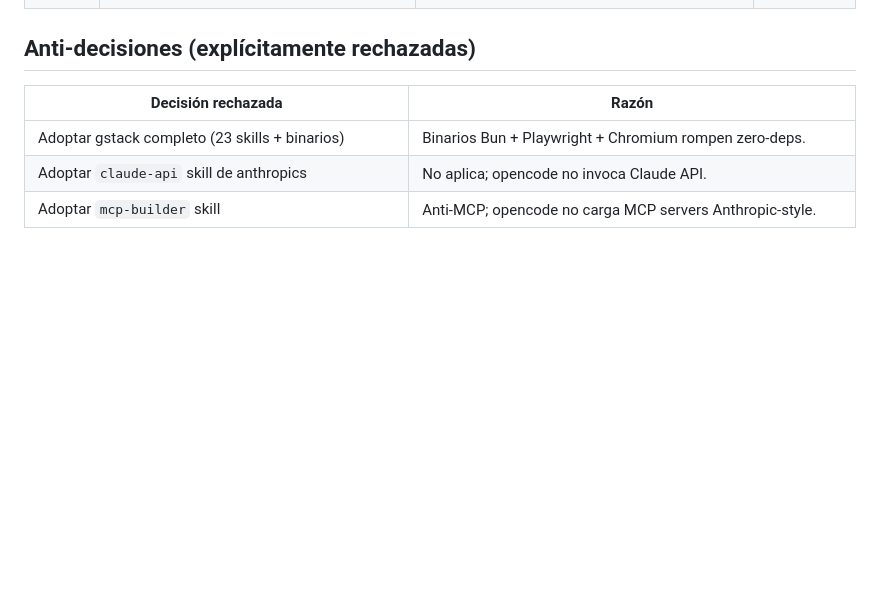
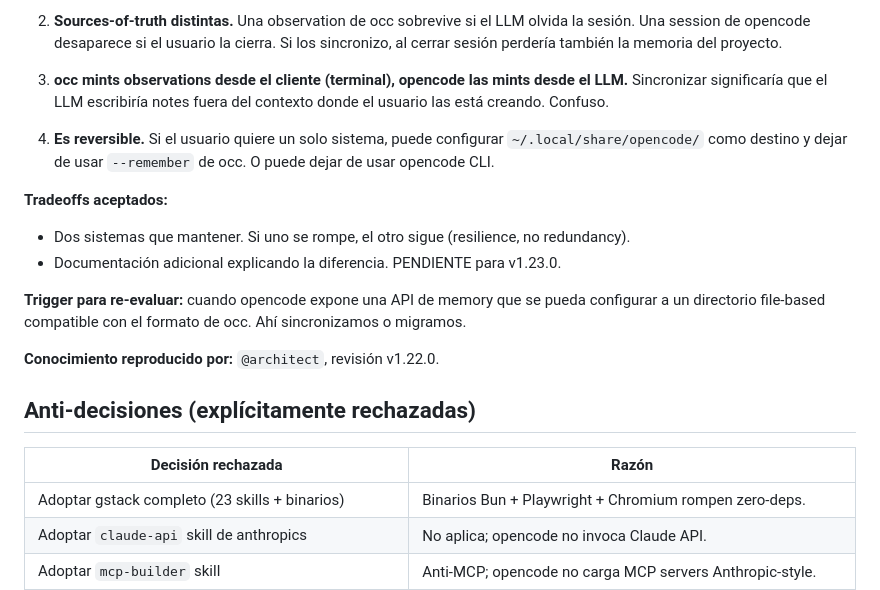
Before and after one commit to isnardokun/opencode-global-config, a Markdown page: docs/DECISIONS.md, the part around one of its changes. Rendered like a GitHub page; blank space fills up the shorter version.

```diff
--- a/docs/DECISIONS.md
+++ b/docs/DECISIONS.md
@@ -27,3 +70,18 @@ Este documento registra las decisiones arquitectónicas y de diseño tomadas par
+2. **Sources-of-truth distintas.** Una observation de occ sobrevive si el LLM olvida la sesión. Una session de opencode desaparece si el usuario la cierra. Si los sincronizo, al cerrar sesión perdería también la memoria del proyecto.
+
+3. **occ mints observations desde el cliente (terminal), opencode las mints desde el LLM.** Sincronizar significaría que el LLM escribiría notes fuera del contexto donde el usuario las está creando. Confuso.
+
+4. **Es reversible.** Si el usuario quiere un solo sistema, puede configurar `~/.local/share/opencode/` como destino y dejar de usar `--remember` de occ. O puede dejar de usar opencode CLI.
+
+**Tradeoffs aceptados:**
+
+- Dos sistemas que mantener. Si uno se rompe, el otro sigue (resilience, no redundancy).
+- Documentación adicional explicando la diferencia. PENDIENTE para v1.23.0.
+
+**Trigger para re-evaluar:** cuando opencode expone una API de memory que se pueda configurar a un directorio file-based compatible con el formato de occ. Ahí sincronizamos o migramos.
+
+**Conocimiento reproducido por:** `@architect`, revisión v1.22.0.
+
 
 ## Anti-decisiones (explícitamente rechazadas)
 
```
Also changed, not shown: other parts of docs/DECISIONS.md (+43 -0 lines).
